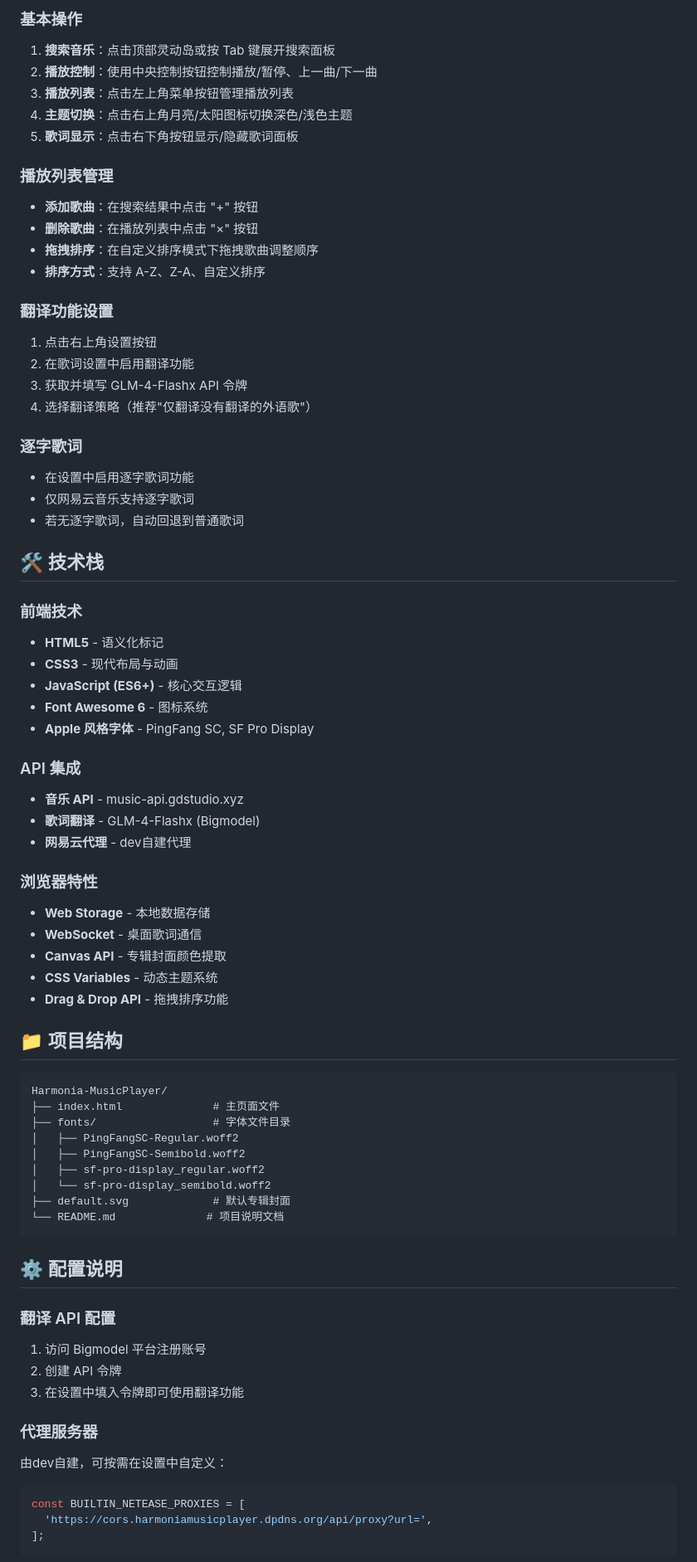
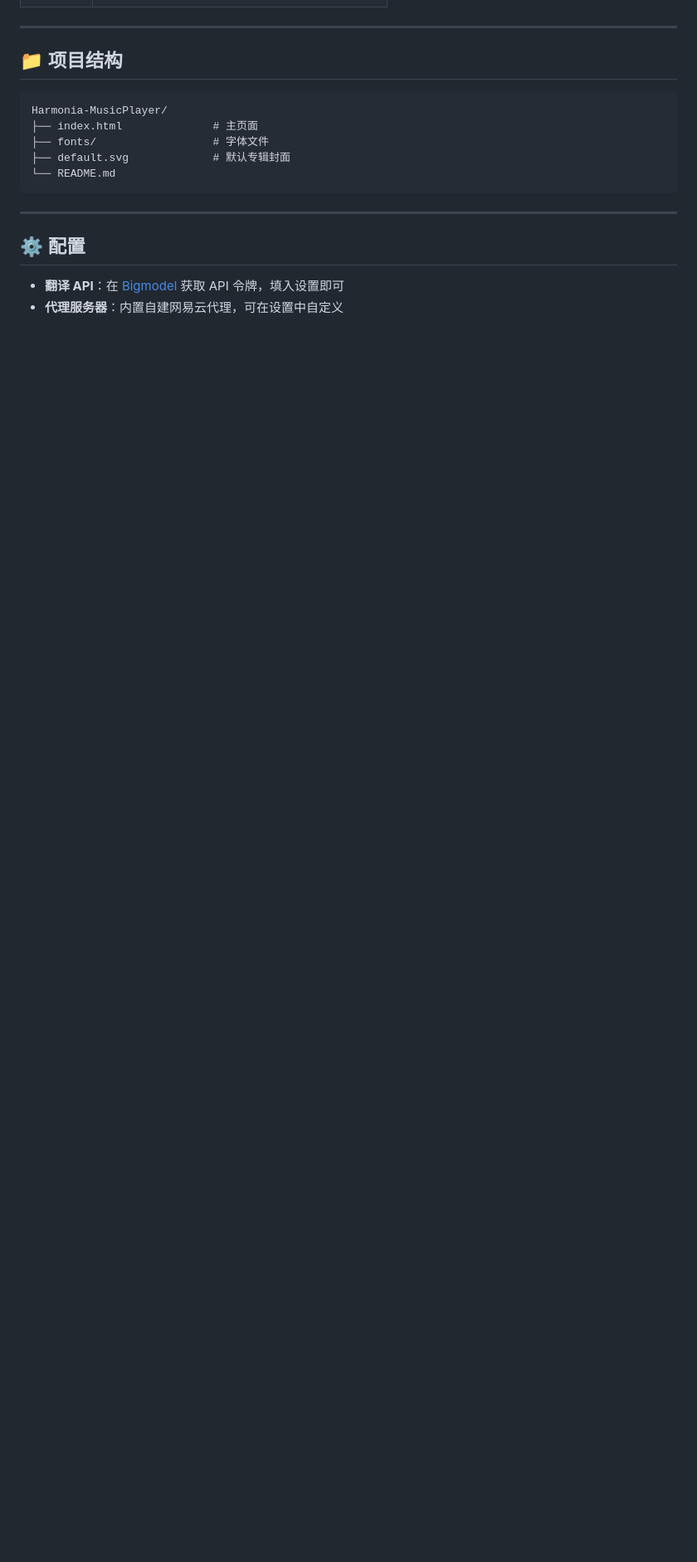
Before and after one commit to beststoryilove/Harmonia-MusicPlayer, a Markdown page: README.md, the part around one of its changes. Shown at 83% size. Drawn GitHub-style; blank space fills up the shorter version.

````diff
--- a/README.md
+++ b/README.md
@@ -68,75 +63,20 @@ http://localhost:8000
 
-### 基本操作
-1. **搜索音乐**：点击顶部灵动岛或按 Tab 键展开搜索面板
-2. **播放控制**：使用中央控制按钮控制播放/暂停、上一曲/下一曲
-3. **播放列表**：点击左上角菜单按钮管理播放列表
-4. **主题切换**：点击右上角月亮/太阳图标切换深色/浅色主题
-5. **歌词显示**：点击右下角按钮显示/隐藏歌词面板
-
-### 播放列表管理
-- **添加歌曲**：在搜索结果中点击 "+" 按钮
-- **删除歌曲**：在播放列表中点击 "×" 按钮
-- **拖拽排序**：在自定义排序模式下拖拽歌曲调整顺序
-- **排序方式**：支持 A-Z、Z-A、自定义排序
-
-### 翻译功能设置
-1. 点击右上角设置按钮
-2. 在歌词设置中启用翻译功能
-3. 获取并填写 GLM-4-Flashx API 令牌
-4. 选择翻译策略（推荐"仅翻译没有翻译的外语歌"）
-
-### 逐字歌词
-- 在设置中启用逐字歌词功能
-- 仅网易云音乐支持逐字歌词
-- 若无逐字歌词，自动回退到普通歌词
-
-## 🛠️ 技术栈
-
-### 前端技术
-- **HTML5** - 语义化标记
-- **CSS3** - 现代布局与动画
-- **JavaScript (ES6+)** - 核心交互逻辑
-- **Font Awesome 6** - 图标系统
-- **Apple 风格字体** - PingFang SC, SF Pro Display
-
-### API 集成
-- **音乐 API** - music-api.gdstudio.xyz
-- **歌词翻译** - GLM-4-Flashx (Bigmodel)
-- **网易云代理** - dev自建代理
-
-### 浏览器特性
-- **Web Storage** - 本地数据存储
-- **WebSocket** - 桌面歌词通信
-- **Canvas API** - 专辑封面颜色提取
-- **CSS Variables** - 动态主题系统
-- **Drag & Drop API** - 拖拽排序功能
+---
 
 ## 📁 项目结构
 
 ```
 Harmonia-MusicPlayer/
-├── index.html              # 主页面文件
-├── fonts/                  # 字体文件目录
-│   ├── PingFangSC-Regular.woff2
-│   ├── PingFangSC-Semibold.woff2
-│   ├── sf-pro-display_regular.woff2
-│   └── sf-pro-display_semibold.woff2
+├── index.html              # 主页面
+├── fonts/                  # 字体文件
 ├── default.svg             # 默认专辑封面
-└── README.md              # 项目说明文档
+└── README.md
 ```
 
-## ⚙️ 配置说明
+---
 
-### 翻译 API 配置
-1. 访问 Bigmodel 平台注册账号
-2. 创建 API 令牌
-3. 在设置中填入令牌即可使用翻译功能
+## ⚙️ 配置
 
-### 代理服务器
-由dev自建，可按需在设置中自定义：
-```javascript
-const BUILTIN_NETEASE_PROXIES = [
-  'https://cors.harmoniamusicplayer.dpdns.org/api/proxy?url=',
-];
-```
+- **翻译 API**：在 [Bigmodel](https://open.bigmodel.cn) 获取 API 令牌，填入设置即可
+- **代理服务器**：内置自建网易云代理，可在设置中自定义
 
````
Also changed, not shown: other parts of README.md (+63 -126 lines).
